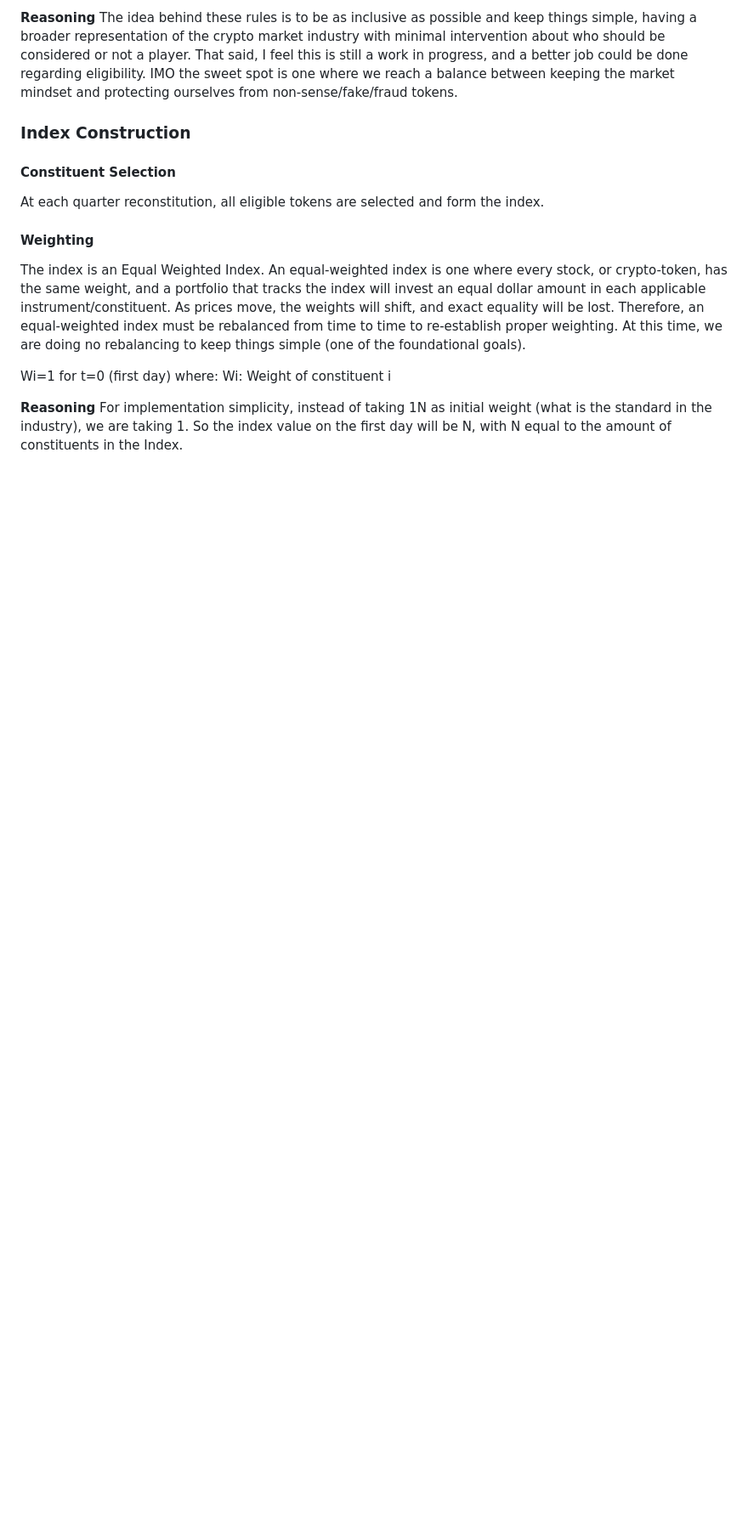
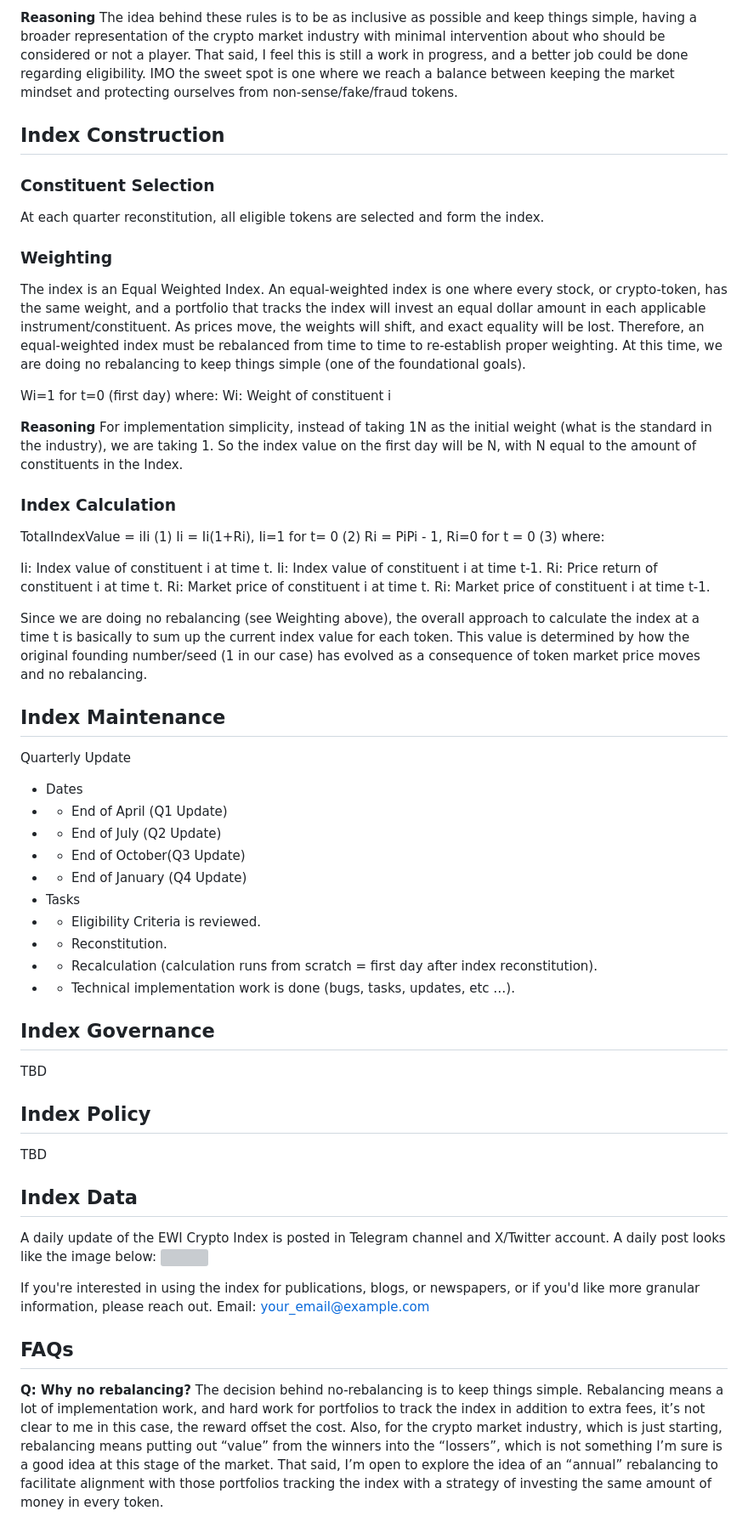
Before and after one commit to KmiQ/ewi-crypto-index, a Markdown page: README.md, the part around one of its changes. Shown at 85% size. Rendered like a GitHub page; blank space fills up the shorter version; grey boxes are pictures that could not be loaded.

```diff
--- a/README.md
+++ b/README.md
@@ -41,12 +31,12 @@ Crypto tokens must meet the following eligibility factors to be eligible as an i
 **Reasoning**
 The idea behind these rules is to be as inclusive as possible and keep things simple, having a broader representation of the crypto market industry with minimal intervention about who should be considered or not a player. That said, I feel this is still a work in progress, and a better job could be done regarding eligibility. IMO the sweet spot is one where we reach a balance between keeping the market mindset and protecting ourselves from non-sense/fake/fraud tokens.
 
-### Index Construction
+## Index Construction
 
-#### Constituent Selection
+### Constituent Selection
 At each quarter reconstitution, all eligible tokens are selected and form the index.
 
-#### Weighting
+### Weighting
 The index is an Equal Weighted Index. An equal-weighted index is one where every stock, or crypto-token, has the same weight, and a portfolio that tracks the index will invest an equal dollar amount in each applicable instrument/constituent. As prices move, the weights will shift, and exact equality will be lost. Therefore, an equal-weighted index must be rebalanced from time to time to re-establish proper weighting. At this time, we are doing no rebalancing to keep things simple (one of the foundational goals).
 
 Wi=1 for t=0 (first day)
@@ -54,4 +44,50 @@ where:
 Wi: Weight of constituent i
 
 **Reasoning**
-For implementation simplicity, instead of taking 1N as initial weight (what is the standard in the industry), we are taking 1. So the index value on the first day will be N, with N equal to the amount of constituents in the Index.
+For implementation simplicity, instead of taking 1N as the initial weight (what is the standard in the industry), we are taking 1. So the index value on the first day will be N, with N equal to the amount of constituents in the Index.
+
+### Index Calculation
+TotalIndexValue = iIi                                                              (1)
+Ii = Ii(1+Ri),        Ii=1  for t= 0                                      (2)
+Ri = PiPi - 1,          Ri=0  for t = 0                                  (3)
+where:
+
+Ii: Index value of constituent i at time t.
+Ii: Index value of constituent i at time t-1.
+Ri: Price return of constituent i at time t.
+Ri: Market price of constituent i at time t.
+Ri: Market price of constituent i at time t-1.
+
+Since we are doing no rebalancing (see Weighting above), the overall approach to calculate the index at a time t is basically to sum up the current index value for each token. This value is determined by how the original founding number/seed (1 in our case) has evolved as a consequence of token market price moves and no rebalancing.
+
+## Index Maintenance
+Quarterly Update
+- Dates
+- - End of April (Q1 Update)
+- - End of July (Q2 Update)
+- - End of October(Q3 Update)
+- - End of January (Q4 Update)
+- Tasks
+- - Eligibility Criteria is reviewed.
+- - Reconstitution.
+- - Recalculation (calculation runs from scratch = first day after index reconstitution).
+- - Technical implementation work is done (bugs, tasks, updates, etc …).
+
+## Index Governance
+TBD
+
+## Index Policy
+TBD
+
+## Index Data
+A daily update of the EWI Crypto Index is posted in Telegram channel and X/Twitter account. A daily post looks like the image below:
+<img src="https://github.com/KmiQ/ewi-crypto-index/assets/17998810/f63c9900-1721-44ac-8791-67aee4e44d6e" width="25%" height="25%">
+
+If you're interested in using the index for publications, blogs, or newspapers, or if you'd like more granular information, please reach out.
+Email: your_email@example.com
+
+## FAQs
+**Q: Why no rebalancing?**
+The decision behind no-rebalancing is to keep things simple. Rebalancing means a lot of implementation work, and hard work for portfolios to track the index in addition to extra fees, it’s not clear to me in this case, the reward offset the cost. Also, for the crypto market industry, which is just starting, rebalancing means putting out “value” from the winners into the “lossers”, which is not something I’m sure is a good idea at this stage of the market.
+That said, I’m open to explore the idea of an “annual” rebalancing to facilitate alignment with those portfolios tracking the index with a strategy of investing the same amount of money in every token.
+
```
Also changed, not shown: other parts of README.md (+9 -14 lines).
